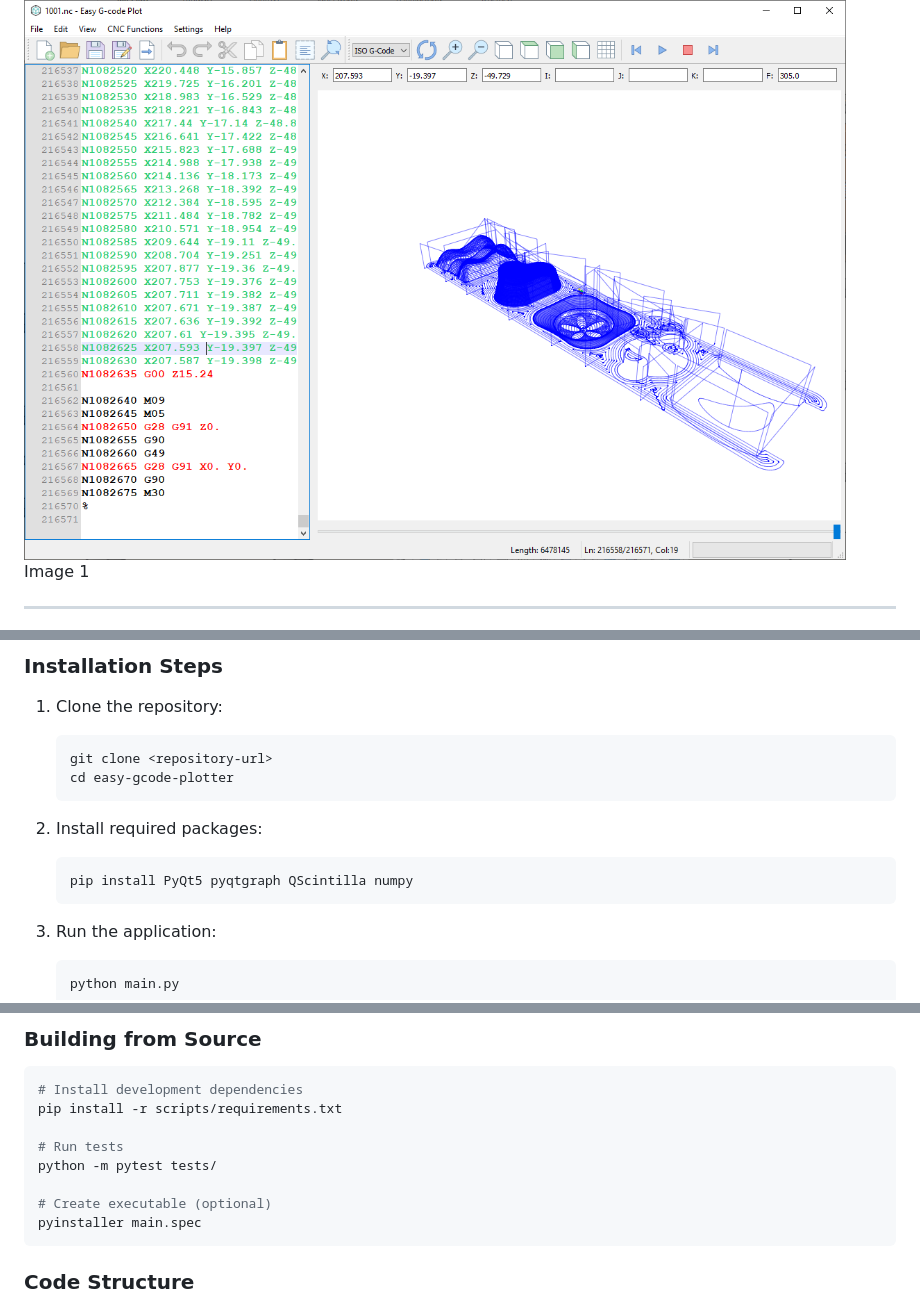
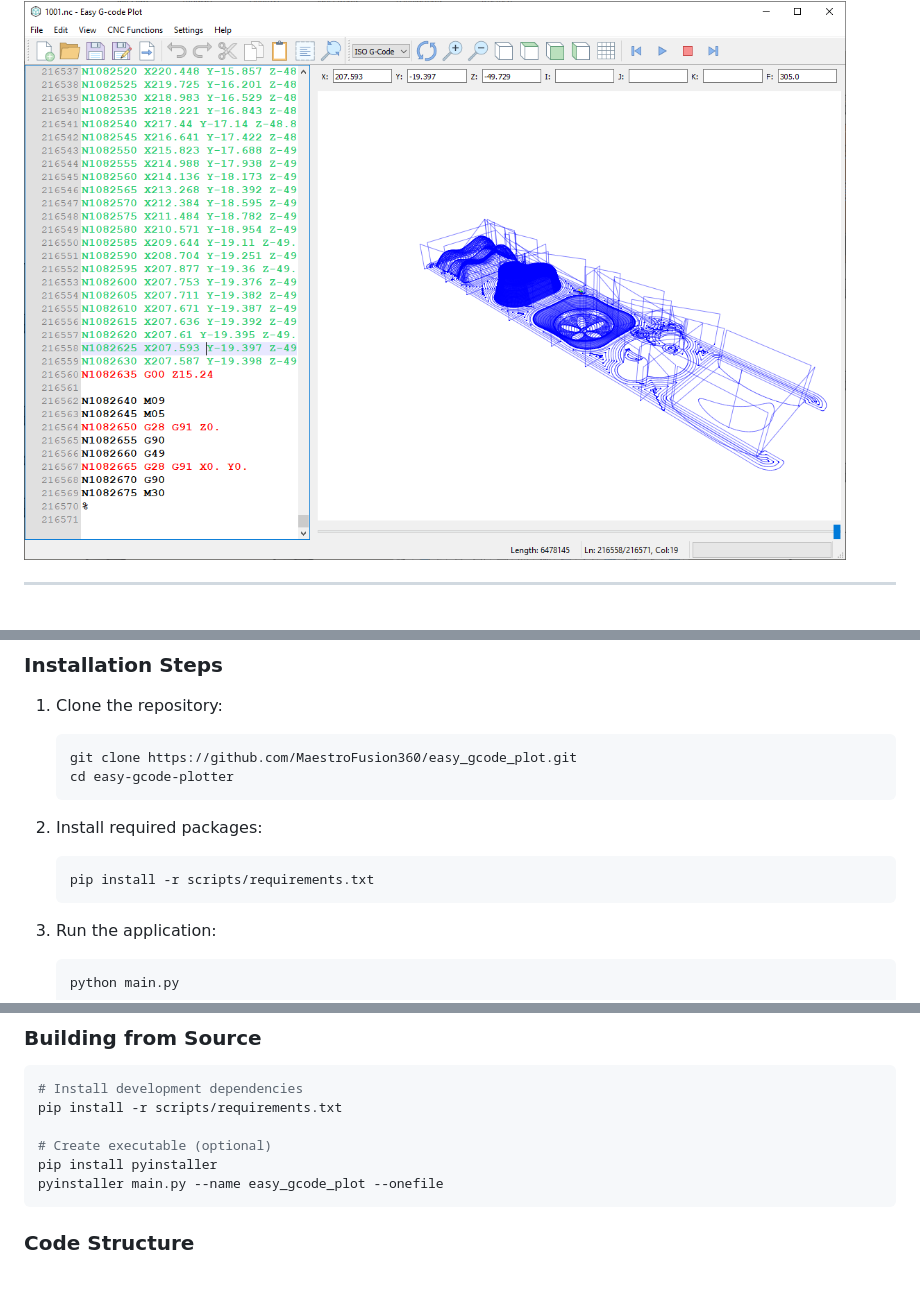
Before and after one commit to MaestroFusion360/easy_gcode_plot, a Markdown page: README.md, 3 parts joined by grey strips. Drawn GitHub-style; folded sections open; blank space fills up the shorter version.

````diff
--- a/README.md
+++ b/README.md
@@ -7,7 +7,6 @@
 <p align="center">
   <div style="text-align: center;">
     <img src="assets/img1.png" alt="Image 1">
-    <p>Image 1</p>
   </div>
 </p>
 
@@ -140,14 +139,14 @@ Easy G-Code Plotter is a comprehensive desktop application for viewing, editing,
 1. Clone the repository:
 
    ```bash
-   git clone <repository-url>
+   git clone https://github.com/MaestroFusion360/easy_gcode_plot.git
    cd easy-gcode-plotter
    ```
 
 2. Install required packages:
 
    ```bash
-   pip install PyQt5 pyqtgraph QScintilla numpy
+   pip install -r scripts/requirements.txt
    ```
 
 3. Run the application:
@@ -346,11 +345,9 @@ The application creates a `main.log` file for debugging:
 # Install development dependencies
 pip install -r scripts/requirements.txt
 
-# Run tests
-python -m pytest tests/
-
 # Create executable (optional)
-pyinstaller main.spec
+pip install pyinstaller
+pyinstaller main.py --name easy_gcode_plot --onefile
 ```
 
 ### Code Structure
````
